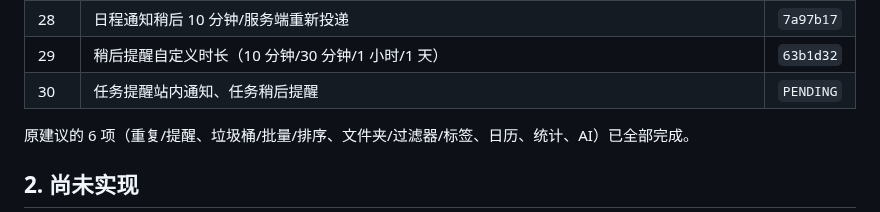
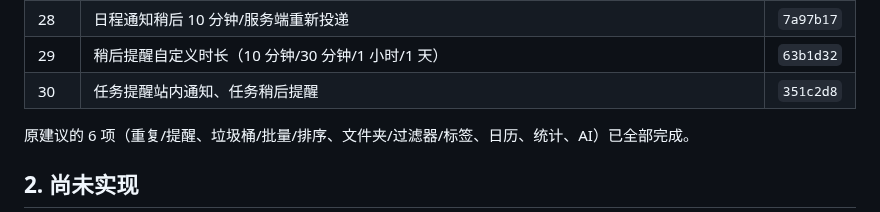
Before and after one commit to AnsGoo/caldav-free, a Markdown page: docs/ROADMAP.md, the part around the change. Drawn GitHub-style.

Commit message:
docs: record task reminder snoozing

```diff
--- a/docs/ROADMAP.md
+++ b/docs/ROADMAP.md
@@ -33,7 +33,7 @@
 | 27 | 站内日程提醒、通知中心深链 | `7e8bc58` |
 | 28 | 日程通知稍后 10 分钟/服务端重新投递 | `7a97b17` |
 | 29 | 稍后提醒自定义时长（10 分钟/30 分钟/1 小时/1 天） | `63b1d32` |
-| 30 | 任务提醒站内通知、任务稍后提醒 | `PENDING` |
+| 30 | 任务提醒站内通知、任务稍后提醒 | `351c2d8` |
 
 原建议的 6 项（重复/提醒、垃圾桶/批量/排序、文件夹/过滤器/标签、日历、统计、AI）已全部完成。
 
```
